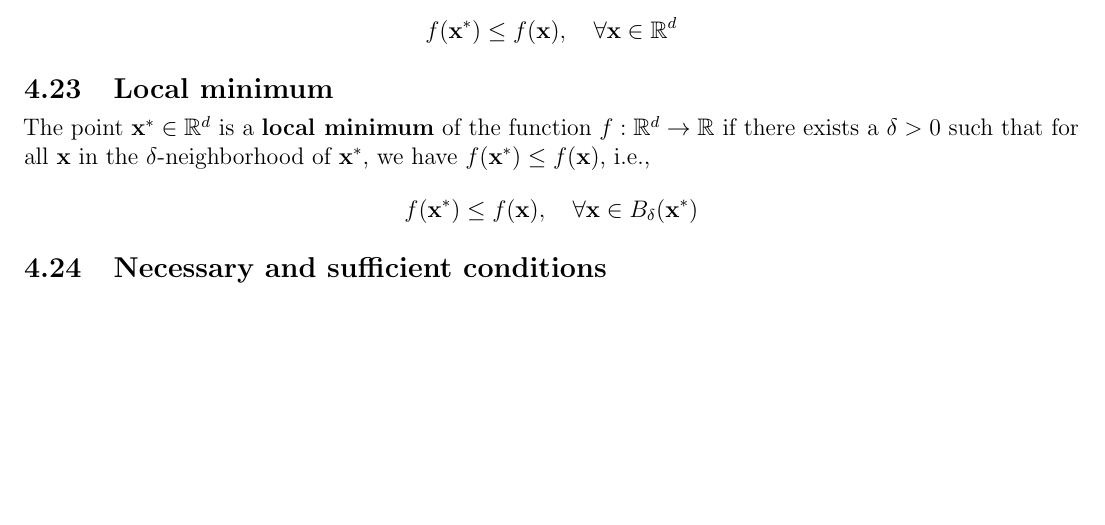
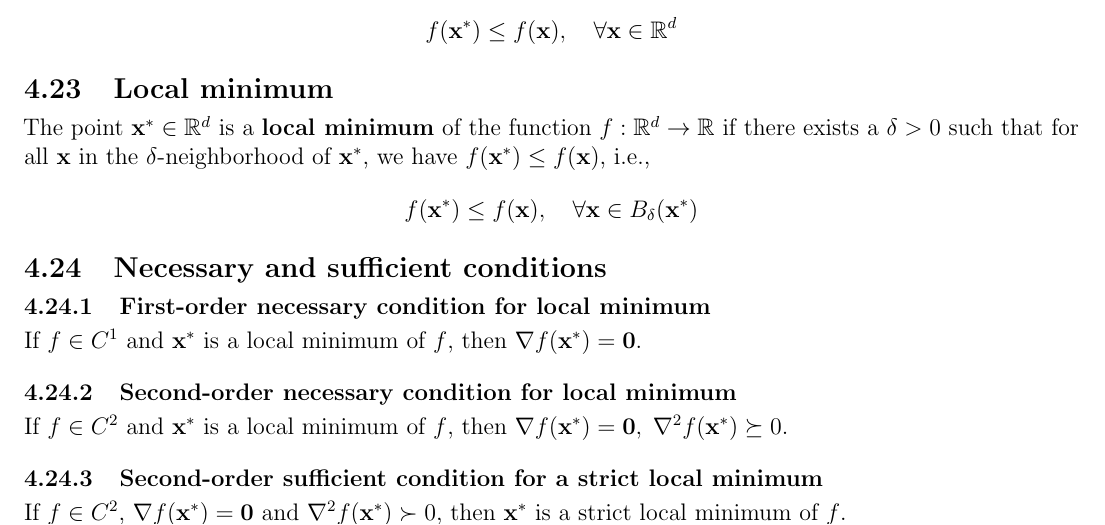
Before and after one commit to AshrithSagar/E0230-CMO-2025, a LaTeX document (TeX/main.tex, which reads TeX/sections/preliminaries.tex): part of page 6 of 6 before the commit and part of page 6 of 7 after it, cut so that both start at the same text, the shorter picture padded with empty space. Compiled offline with pdfLaTeX.

Commit message:
📝 TeX

```diff
--- a/TeX/sections/preliminaries.tex
+++ b/TeX/sections/preliminaries.tex
@@ -254,4 +254,16 @@ The point \( \mathbf{x}^* \in \mathbb{R}^d \) is a \textbf{local minimum} of the
 
 \subsection{Necessary and sufficient conditions}
 
+\subsubsection{First-order necessary condition for local minimum}
+
+If \( f \in C^{1} \) and \( \mathbf{x}^* \) is a local minimum of \( f \), then \( \nabla f(\mathbf{x}^*) = \mathbf{0} \).
+
+\subsubsection{Second-order necessary condition for local minimum}
+
+If \( f \in C^{2} \) and \( \mathbf{x}^* \) is a local minimum of \( f \), then \( \nabla f(\mathbf{x}^*) = \mathbf{0}, \; \nabla^2 f(\mathbf{x}^*) \succeq 0 \).
+
+\subsubsection{Second-order sufficient condition for a strict local minimum}
+
+If \( f \in C^{2} \), \( \nabla f(\mathbf{x}^*) = \mathbf{0} \) and \( \nabla^2 f(\mathbf{x}^*) \succ 0 \), then \( \mathbf{x}^* \) is a strict local minimum of \( f \).
+
 \subsection{Convex functions}
```
